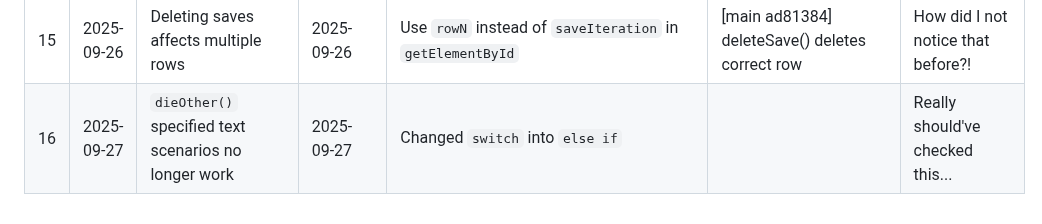
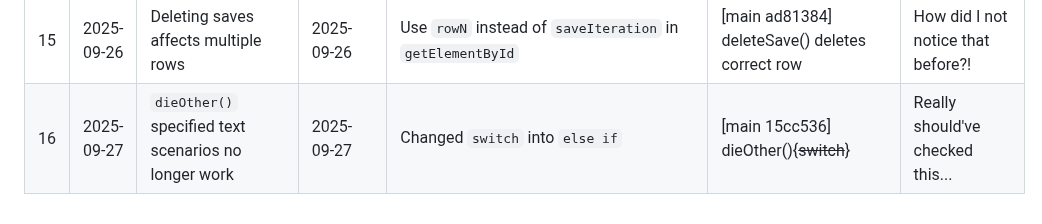
Before and after one commit to stillprocrastinating/UDP5WA4CF-UN02_interactive_front_end_development, a Markdown page: assets/README/bugs.md, the part around the change. Rendered like a GitHub page.

Commit message:
Bug fix 15cc536

```diff
--- a/assets/README/bugs.md
+++ b/assets/README/bugs.md
@@ -15,4 +15,4 @@
 | 13 | 2025-09-22 | `#d10-180` becomes colored upon any `.die:hover` | 2025-09-23 | `#d10-180` only becomes colored upon `#d100-10:hover` | [main 4b3e39b] dieColor(){d100 upgrade} - functional ||
 | 14 | 2025-09-24 | `dieOther()` does not include a case for input text which is not a specified scenario | 2025-09-26 | `dieOther(){... else if (isNaN(dieType) == true){dieOther();}}` | [main 80e86bf] dieOther() restarts if invalid text is input ||
 | 15 | 2025-09-26 | Deleting saves affects multiple rows | 2025-09-26 | Use `rowN` instead of `saveIteration` in `getElementById` | [main ad81384] deleteSave() deletes correct row | How did I not notice that before?! |
-| 16 | 2025-09-27 | `dieOther()` specified text scenarios no longer work | 2025-09-27 | Changed `switch` into `else if` || Really should've checked this... |
+| 16 | 2025-09-27 | `dieOther()` specified text scenarios no longer work | 2025-09-27 | Changed `switch` into `else if` | [main 15cc536] dieOther(){~~switch~~} | Really should've checked this... |
```
